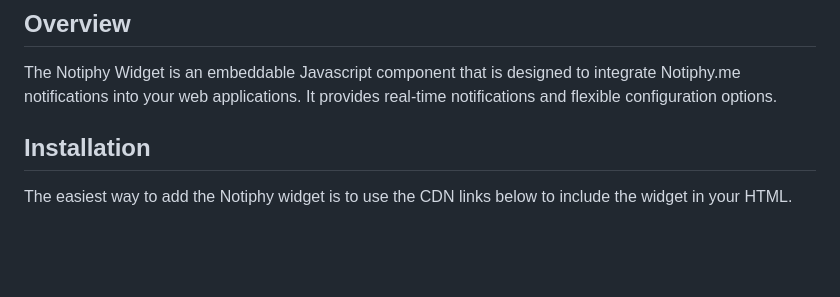
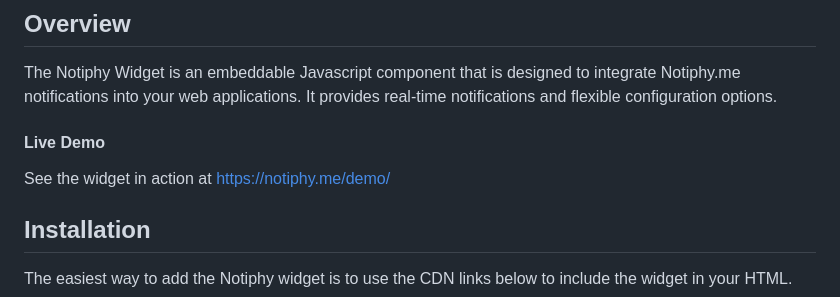
Before and after one commit to mlacoco/notiphy-widget, a Markdown page: readme.md, the part around the change. Rendered like a GitHub page; blank space fills up the shorter version.

```diff
--- a/readme.md
+++ b/readme.md
@@ -2,6 +2,9 @@
 
 ## Overview
 The Notiphy Widget is an embeddable Javascript component that is designed to integrate Notiphy.me notifications into your web applications. It provides real-time notifications and flexible configuration options.
+
+#### Live Demo
+See the widget in action at https://notiphy.me/demo/
 
 ## Installation
 The easiest way to add the Notiphy widget is to use the CDN links below to include the widget in your HTML.
```
